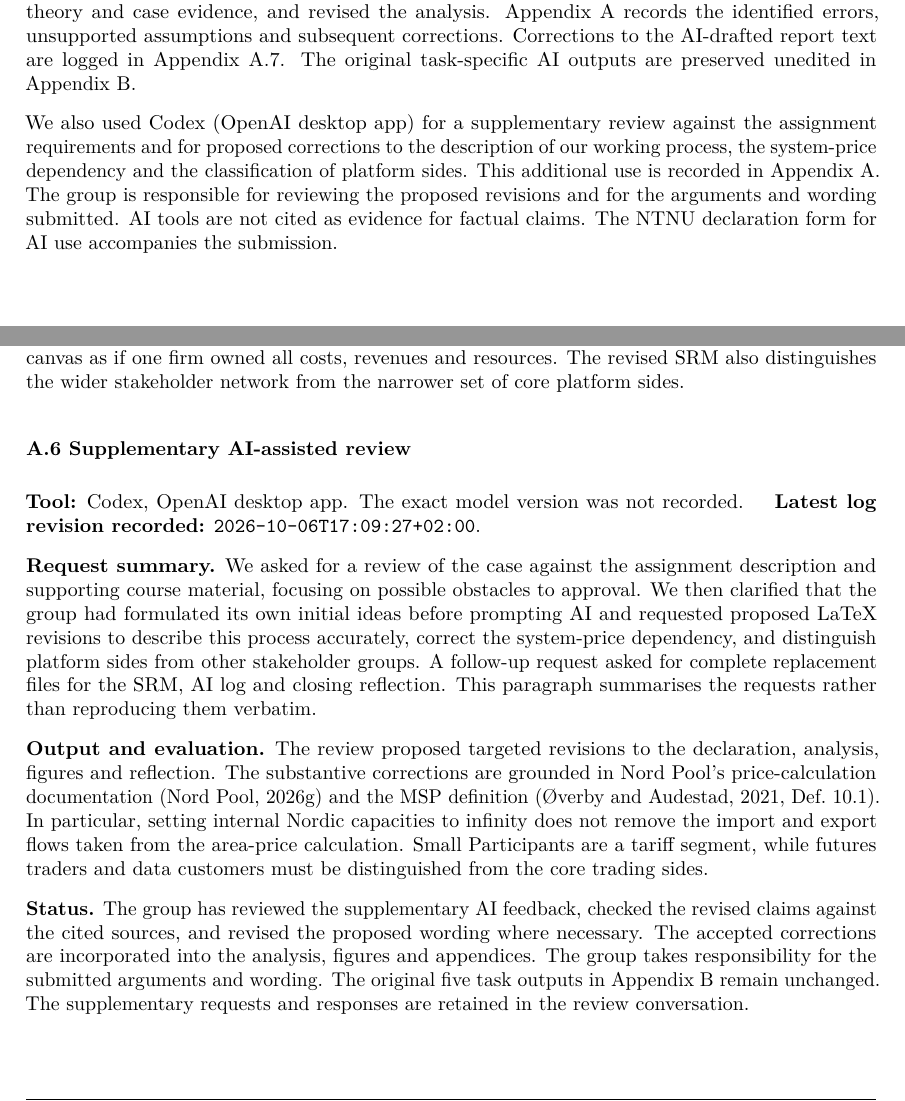
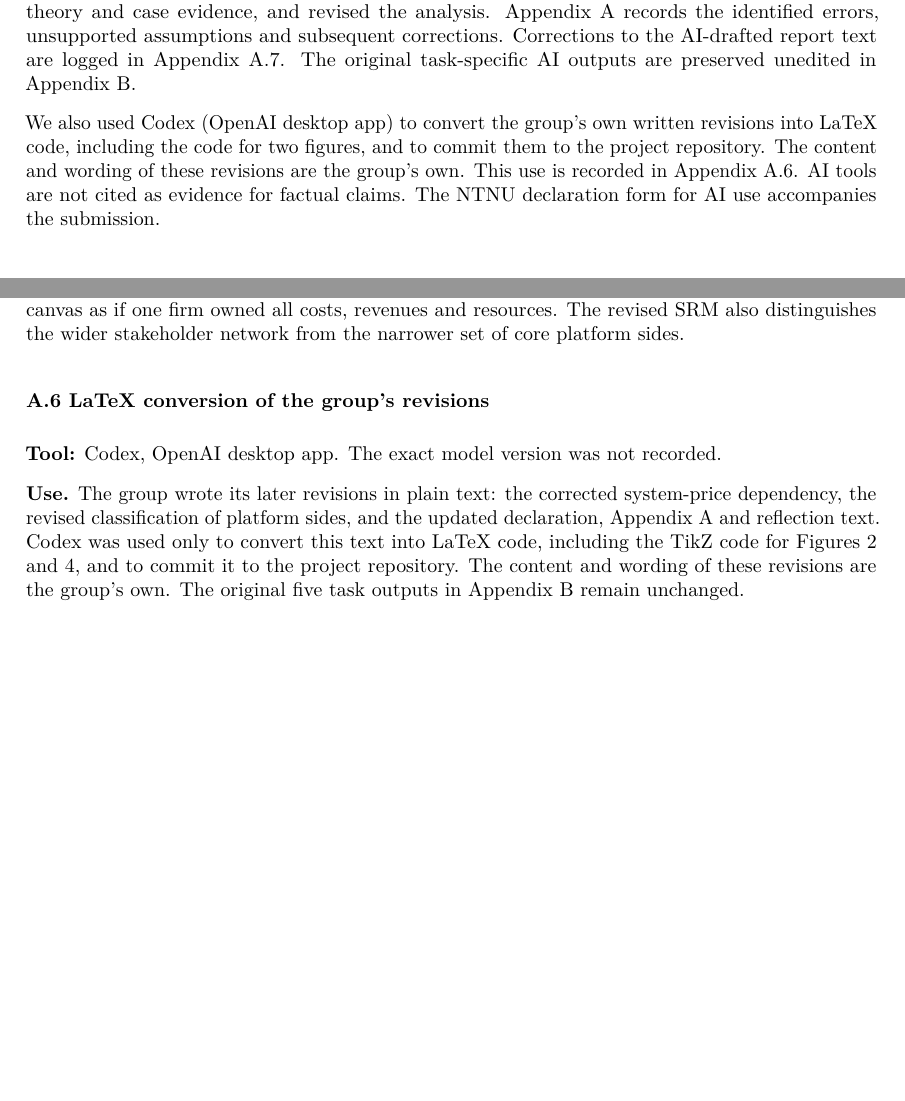
Before and after one commit to SimenSvensson/DIgital-Okonomi, a LaTeX document (main.tex, which reads appendices/A_ai_log.tex, sections/04_ai_declaration.tex): two parts of pages 16 and 23 of 29, joined at a grey line, cut so that both start at the same text, the shorter picture padded with empty space. Compiled offline with pdfLaTeX.

Commit message:
Describe Codex as converting the group's own revisions to LaTeX
Simen wrote the later revisions himself in plain text and used Codex
only to turn them into LaTeX and commit them. Appendix A.6, the
declaration, the Method paragraph, A.5 and the reflection now say so,
instead of describing a Codex review that proposed the corrections.

Co-Authored-By: Claude Opus 5.5 (1M context) <noreply@anthropic.com>
Claude-Session: https://claude.ai/code/session_01Ki481YZJLuj4NHmH1W34yH

```diff
--- a/appendices/A_ai_log.tex
+++ b/appendices/A_ai_log.tex
@@ -463,55 +463,21 @@ The revised SRM also distinguishes the wider stakeholder
 network from the narrower set of core platform sides.
 
 % ---------------------------------------------------------------------
-\subsubsection*{A.6 Supplementary AI-assisted review}
+\subsubsection*{A.6 LaTeX conversion of the group's revisions}
 
 \textbf{Tool:} Codex, OpenAI desktop app.
 The exact model version was not recorded.
-\quad \textbf{Latest log revision recorded:}
-\texttt{2026-10-06T17:09:27+02:00}.
 
-\textbf{Request summary.}
-We asked for a review of the case against the assignment
-description and supporting course material,
-focusing on possible obstacles to approval.
-We then clarified that the group had formulated
-its own initial ideas before prompting AI
-and requested proposed LaTeX revisions
-to describe this process accurately,
-correct the system-price dependency,
-and distinguish platform sides from other
-stakeholder groups.
-A follow-up request asked for complete replacement
-files for the SRM, AI log and closing reflection.
-This paragraph summarises the requests
-rather than reproducing them verbatim.
-
-\textbf{Output and evaluation.}
-The review proposed targeted revisions
-to the declaration, analysis, figures and reflection.
-The substantive corrections are grounded
-in Nord Pool's price-calculation documentation
-\citep{NPPrice} and the MSP definition
-\citep[Def.~10.1]{OverbyAudestad2021}.
-In particular, setting internal Nordic capacities
-to infinity does not remove the import and export
-flows taken from the area-price calculation.
-Small Participants are a tariff segment,
-while futures traders and data customers
-must be distinguished from the core trading sides.
-
-\textbf{Status.}
-The group has reviewed the supplementary AI feedback,
-checked the revised claims against the cited sources,
-and revised the proposed wording where necessary.
-The accepted corrections are incorporated
-into the analysis, figures and appendices.
-The group takes responsibility for the submitted
-arguments and wording.
+\textbf{Use.} The group wrote its later revisions in plain text:
+the corrected system-price dependency,
+the revised classification of platform sides,
+and the updated declaration, Appendix~A and reflection text.
+Codex was used only to convert this text into LaTeX code,
+including the TikZ code for Figures~\ref{fig:msp}
+and~\ref{fig:srm}, and to commit it to the project repository.
+The content and wording of these revisions are the group's own.
 The original five task outputs in Appendix~B
 remain unchanged.
-The supplementary requests and responses
-are retained in the review conversation.
 
 % ---------------------------------------------------------------------
 \subsubsection*{A.7 AI-drafted report text}
--- a/sections/04_ai_declaration.tex
+++ b/sections/04_ai_declaration.tex
@@ -11,4 +11,4 @@ AI use is required in this course and is documented in Appendices~A and~B. Befor
 
 The group compared the AI outputs with its own initial reasoning, evaluated them against course theory and case evidence, and revised the analysis. Appendix~A records the identified errors, unsupported assumptions and subsequent corrections. Corrections to the AI-drafted report text are logged in Appendix~A.7. The original task-specific AI outputs are preserved unedited in Appendix~B.
 
-We also used Codex (OpenAI desktop app) for a supplementary review against the assignment requirements and for proposed corrections to the description of our working process, the system-price dependency and the classification of platform sides. This additional use is recorded in Appendix~A. The group is responsible for reviewing the proposed revisions and for the arguments and wording submitted. AI tools are not cited as evidence for factual claims. The NTNU declaration form for AI use accompanies the submission.
+We also used Codex (OpenAI desktop app) to convert the group's own written revisions into LaTeX code, including the code for two figures, and to commit them to the project repository. The content and wording of these revisions are the group's own. This use is recorded in Appendix~A.6. AI tools are not cited as evidence for factual claims. The NTNU declaration form for AI use accompanies the submission.
```
Also changed, not shown: appendices/C_reflection.tex (+3 -3 lines), appendices/A_ai_log.tex (6 more changed lines).
